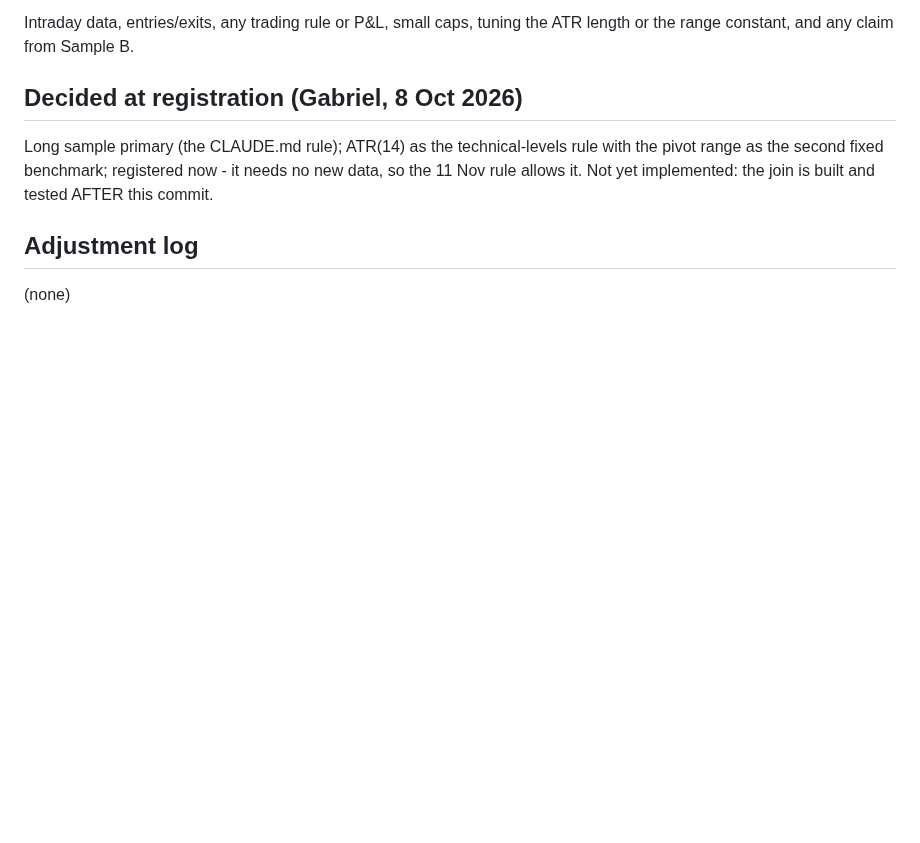
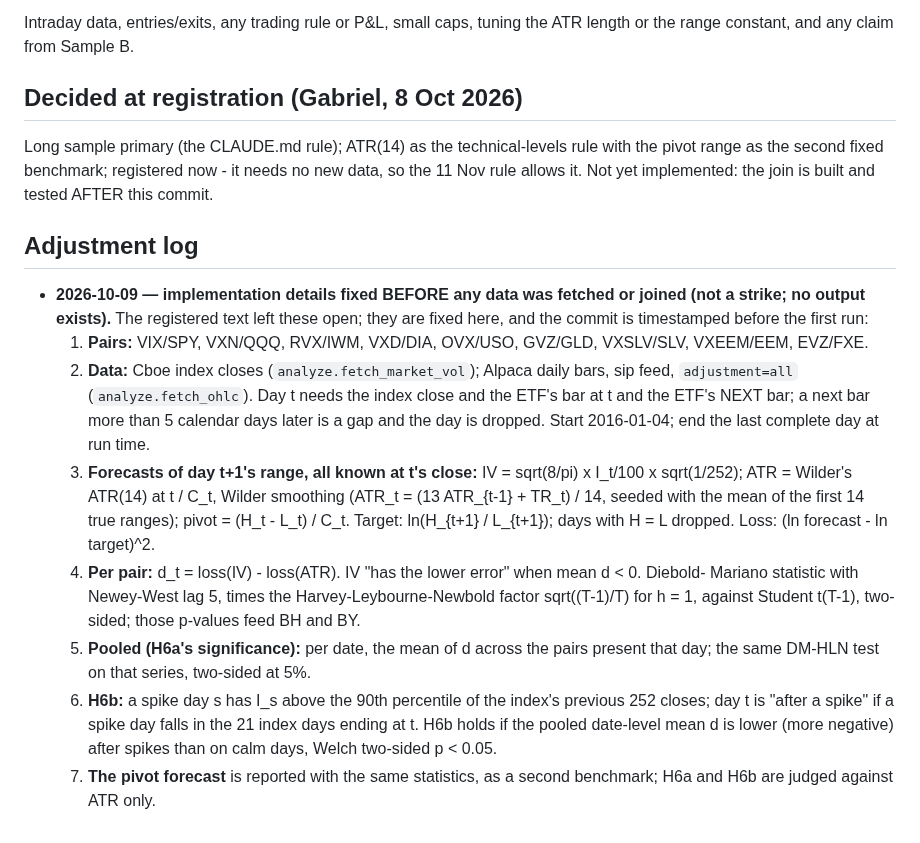
Before and after one commit to gabrielmitton-cloud/volrec, a Markdown page: hypotheses/2026-10-08-h6-implied-vol-vs-technical-levels.md, the part around the change. Drawn GitHub-style; blank space fills up the shorter version.

Commit message:
H6: implementation details fixed before any data is fetched (adjustment log, not a strike)
Co-Authored-By: Claude Opus 5.5 <noreply@anthropic.com>

```diff
--- a/hypotheses/2026-10-08-h6-implied-vol-vs-technical-levels.md
+++ b/hypotheses/2026-10-08-h6-implied-vol-vs-technical-levels.md
@@ -72,4 +72,26 @@ allows it. Not yet implemented: the join is built and tested AFTER this commit.
 
 ## Adjustment log
 
-(none)
+- **2026-10-09 — implementation details fixed BEFORE any data was fetched or joined (not a
+  strike; no output exists).** The registered text left these open; they are fixed here, and the
+  commit is timestamped before the first run:
+  1. **Pairs:** VIX/SPY, VXN/QQQ, RVX/IWM, VXD/DIA, OVX/USO, GVZ/GLD, VXSLV/SLV, VXEEM/EEM, EVZ/FXE.
+  2. **Data:** Cboe index closes (`analyze.fetch_market_vol`); Alpaca daily bars, sip feed,
+     `adjustment=all` (`analyze.fetch_ohlc`). Day t needs the index close and the ETF's bar at t and
+     the ETF's NEXT bar; a next bar more than 5 calendar days later is a gap and the day is dropped.
+     Start 2016-01-04; end the last complete day at run time.
+  3. **Forecasts of day t+1's range, all known at t's close:** IV = sqrt(8/pi) x I_t/100 x
+     sqrt(1/252); ATR = Wilder's ATR(14) at t / C_t, Wilder smoothing (ATR_t = (13 ATR_{t-1} + TR_t)
+     / 14, seeded with the mean of the first 14 true ranges); pivot = (H_t - L_t) / C_t.
+     Target: ln(H_{t+1} / L_{t+1}); days with H = L dropped. Loss: (ln forecast - ln target)^2.
+  4. **Per pair:** d_t = loss(IV) - loss(ATR). IV "has the lower error" when mean d < 0. Diebold-
+     Mariano statistic with Newey-West lag 5, times the Harvey-Leybourne-Newbold factor
+     sqrt((T-1)/T) for h = 1, against Student t(T-1), two-sided; those p-values feed BH and BY.
+  5. **Pooled (H6a's significance):** per date, the mean of d across the pairs present that day;
+     the same DM-HLN test on that series, two-sided at 5%.
+  6. **H6b:** a spike day s has I_s above the 90th percentile of the index's previous 252 closes;
+     day t is "after a spike" if a spike day falls in the 21 index days ending at t. H6b holds if
+     the pooled date-level mean d is lower (more negative) after spikes than on calm days, Welch
+     two-sided p < 0.05.
+  7. **The pivot forecast** is reported with the same statistics, as a second benchmark; H6a and
+     H6b are judged against ATR only.
```
